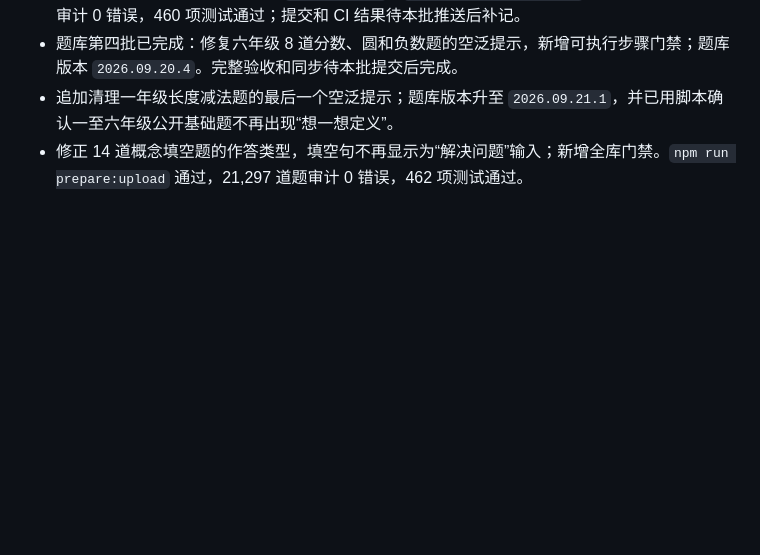
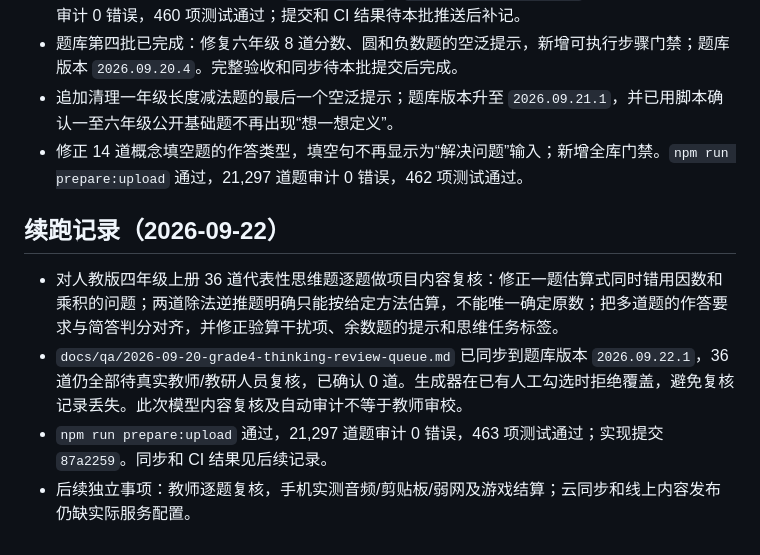
Before and after one commit to fang121380/math-thinking-miniapp, a Markdown page: docs/autonomous-development.md, the part around the change. Rendered like a GitHub page; blank space fills up the shorter version.

Commit message:
docs: record grade-four thinking content review

```diff
--- a/docs/autonomous-development.md
+++ b/docs/autonomous-development.md
@@ -80,3 +80,10 @@
 - 题库第四批已完成：修复六年级 8 道分数、圆和负数题的空泛提示，新增可执行步骤门禁；题库版本 `2026.09.20.4`。完整验收和同步待本批提交后完成。
 - 追加清理一年级长度减法题的最后一个空泛提示；题库版本升至 `2026.09.21.1`，并已用脚本确认一至六年级公开基础题不再出现“想一想定义”。
 - 修正 14 道概念填空题的作答类型，填空句不再显示为“解决问题”输入；新增全库门禁。`npm run prepare:upload` 通过，21,297 道题审计 0 错误，462 项测试通过。
+
+## 续跑记录（2026-09-22）
+
+- 对人教版四年级上册 36 道代表性思维题逐题做项目内容复核：修正一题估算式同时错用因数和乘积的问题；两道除法逆推题明确只能按给定方法估算，不能唯一确定原数；把多道题的作答要求与简答判分对齐，并修正验算干扰项、余数题的提示和思维任务标签。
+- `docs/qa/2026-09-20-grade4-thinking-review-queue.md` 已同步到题库版本 `2026.09.22.1`，36 道仍全部待真实教师/教研人员复核，已确认 0 道。生成器在已有人工勾选时拒绝覆盖，避免复核记录丢失。此次模型内容复核及自动审计不等于教师审校。
+- `npm run prepare:upload` 通过，21,297 道题审计 0 错误，463 项测试通过；实现提交 `87a2259`。同步和 CI 结果见后续记录。
+- 后续独立事项：教师逐题复核，手机实测音频/剪贴板/弱网及游戏结算；云同步和线上内容发布仍缺实际服务配置。
```
Also changed, not shown: docs/improvement-plan.md (+5 -0 lines).
